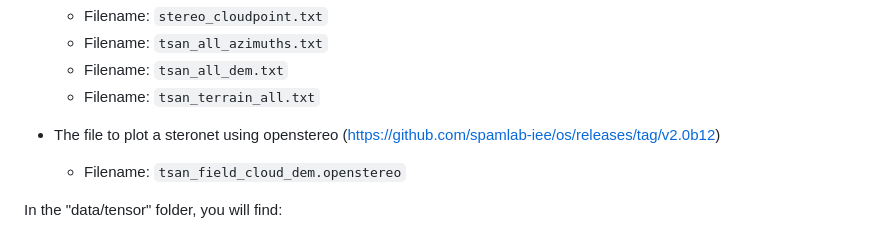
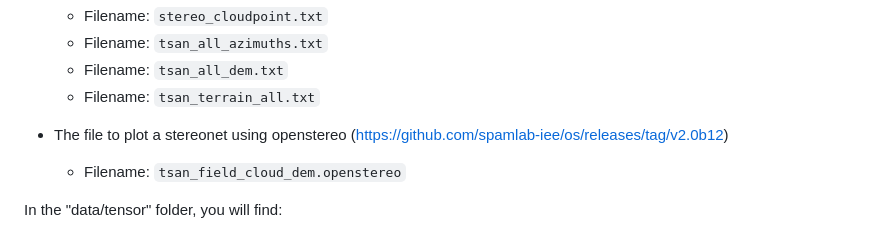
Before and after one commit to anapaulabtanaka/tsanfleuron_fracture_networks, a Markdown page: README.md, the part around the change. Drawn GitHub-style.

```diff
--- a/README.md
+++ b/README.md
@@ -60,7 +60,7 @@ In the "data/stereo" folder, you will find:
   - Filename: `tsan_all_dem.txt`
   - Filename: `tsan_terrain_all.txt`
 
-- The file to plot a steronet using openstereo (https://github.com/spamlab-iee/os/releases/tag/v2.0b12)
+- The file to plot a stereonet using openstereo (https://github.com/spamlab-iee/os/releases/tag/v2.0b12)
   - Filename: `tsan_field_cloud_dem.openstereo`
 
  In the "data/tensor" folder, you will find:
```
